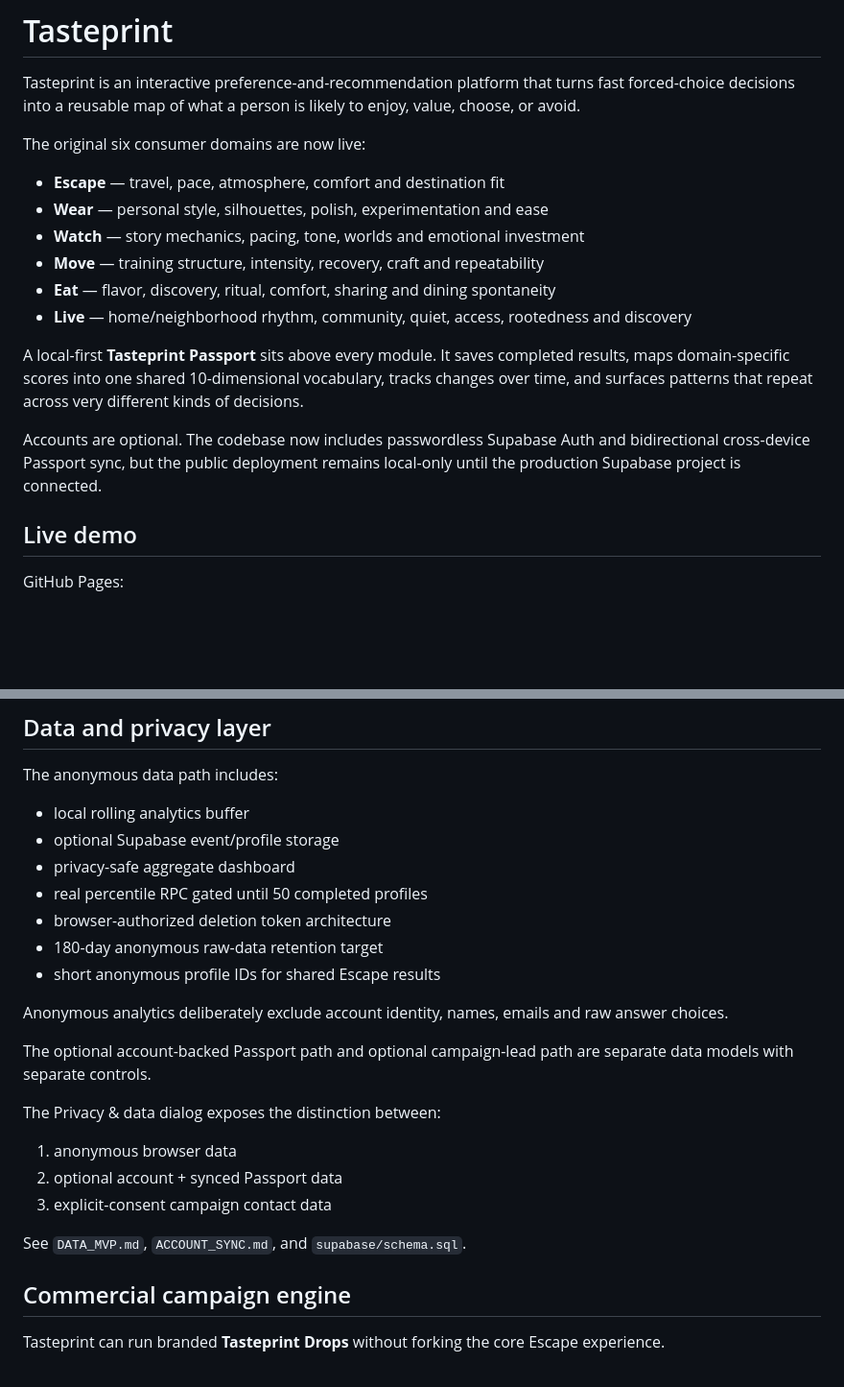
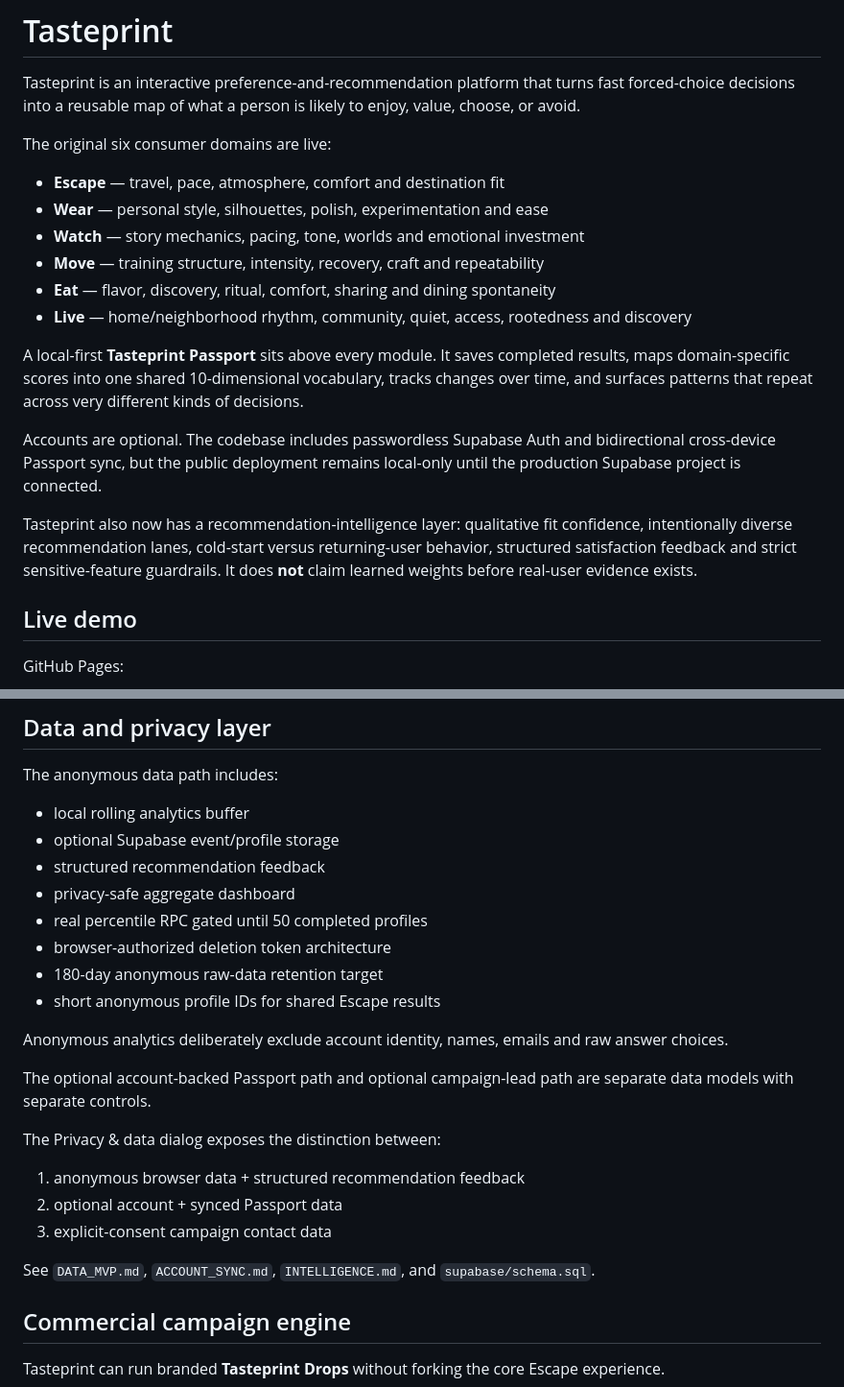
Before and after one commit to victorathomas01-thinker/tasteprint, a Markdown page: README.md, 2 parts joined by grey strips. Shown at 96% size. Drawn GitHub-style; blank space fills up the shorter version.

```diff
--- a/README.md
+++ b/README.md
@@ -2,7 +2,7 @@
 
 Tasteprint is an interactive preference-and-recommendation platform that turns fast forced-choice decisions into a reusable map of what a person is likely to enjoy, value, choose, or avoid.
 
-The original six consumer domains are now live:
+The original six consumer domains are live:
 
 - **Escape** — travel, pace, atmosphere, comfort and destination fit
 - **Wear** — personal style, silhouettes, polish, experimentation and ease
@@ -13,7 +13,9 @@ The original six consumer domains are now live:
 
 A local-first **Tasteprint Passport** sits above every module. It saves completed results, maps domain-specific scores into one shared 10-dimensional vocabulary, tracks changes over time, and surfaces patterns that repeat across very different kinds of decisions.
 
-Accounts are optional. The codebase now includes passwordless Supabase Auth and bidirectional cross-device Passport sync, but the public deployment remains local-only until the production Supabase project is connected.
+Accounts are optional. The codebase includes passwordless Supabase Auth and bidirectional cross-device Passport sync, but the public deployment remains local-only until the production Supabase project is connected.
+
+Tasteprint also now has a recommendation-intelligence layer: qualitative fit confidence, intentionally diverse recommendation lanes, cold-start versus returning-user behavior, structured satisfaction feedback and strict sensitive-feature guardrails. It does **not** claim learned weights before real-user evidence exists.
 
 ## Live demo
 
@@ -128,6 +160,7 @@ The anonymous data path includes:
 
 - local rolling analytics buffer
 - optional Supabase event/profile storage
+- structured recommendation feedback
 - privacy-safe aggregate dashboard
 - real percentile RPC gated until 50 completed profiles
 - browser-authorized deletion token architecture
@@ -140,11 +173,11 @@ The optional account-backed Passport path and optional campaign-lead path are se
 
 The Privacy & data dialog exposes the distinction between:
 
-1. anonymous browser data
+1. anonymous browser data + structured recommendation feedback
 2. optional account + synced Passport data
 3. explicit-consent campaign contact data
 
-See `DATA_MVP.md`, `ACCOUNT_SYNC.md`, and `supabase/schema.sql`.
+See `DATA_MVP.md`, `ACCOUNT_SYNC.md`, `INTELLIGENCE.md`, and `supabase/schema.sql`.
 
 ## Commercial campaign engine
 
```
Also changed, not shown: other parts of README.md (+52 -16 lines).
